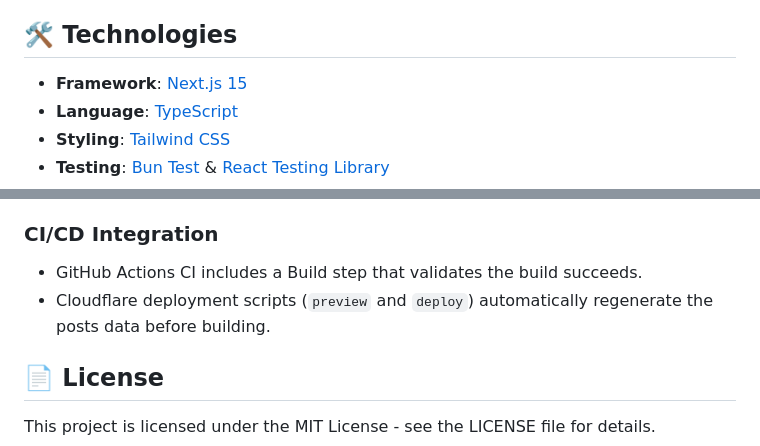
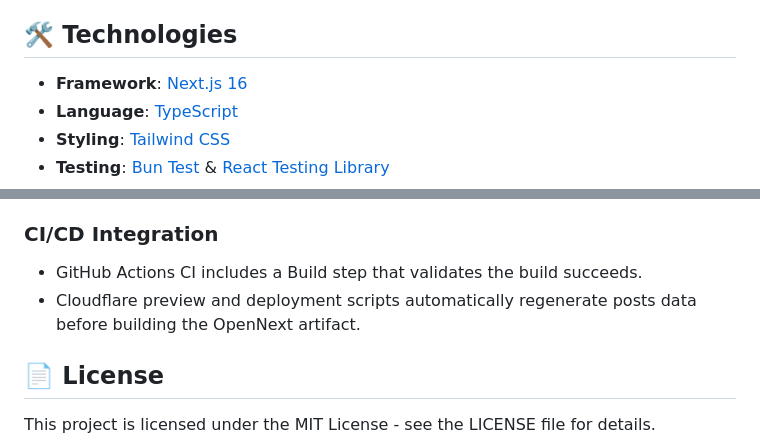
Before and after one commit to stbensonimoh/official-website, a Markdown page: README.md, 2 parts joined by grey strips. GitHub-like rendering.

```diff
--- a/README.md
+++ b/README.md
@@ -15,7 +15,7 @@ A modern, responsive personal website and blog built with Next.js, React, and Ta
 
 ## 🛠️ Technologies
 
-- **Framework**: [Next.js 15](https://nextjs.org/)
+- **Framework**: [Next.js 16](https://nextjs.org/)
 - **Language**: [TypeScript](https://www.typescriptlang.org/)
 - **Styling**: [Tailwind CSS](https://tailwindcss.com/)
 - **Testing**: [Bun Test](https://bun.sh/docs/cli/test) & [React Testing Library](https://testing-library.com/docs/react-testing-library/intro/)
@@ -161,7 +161,7 @@ The blog posts data is automatically generated from markdown files in the `blog/
 
 ### CI/CD Integration
 - GitHub Actions CI includes a Build step that validates the build succeeds.
-- Cloudflare deployment scripts (`preview` and `deploy`) automatically regenerate the posts data before building.
+- Cloudflare preview and deployment scripts automatically regenerate posts data before building the OpenNext artifact.
 
 ## 📄 License
 
```
Also changed, not shown: other parts of README.md (+12 -12 lines), docs/deployment.md (added, +200 -0 lines).
